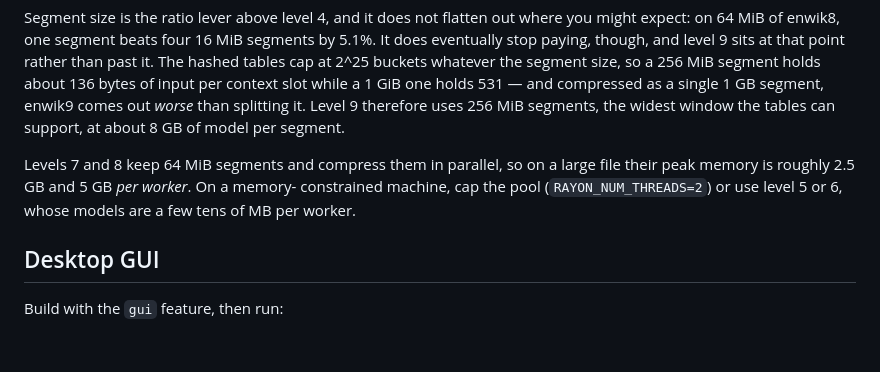
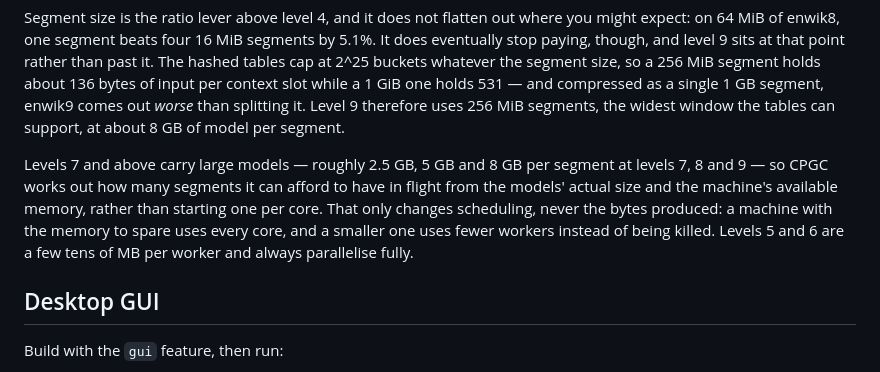
Before and after one commit to Union-Crax/CPGC, a Markdown page: README.md, the part around the change. Drawn GitHub-style; blank space fills up the shorter version.

Commit message:
README: the memory bound is enforced, not advice
Levels 7 and up sized their models per segment and left it to the reader to cap
the thread pool by hand. The worker count is now derived from what a segment's
models actually allocate against available memory, so the README describes what
the code does instead of asking for a workaround.

```diff
--- a/README.md
+++ b/README.md
@@ -126,10 +126,13 @@ a 1 GiB one holds 531 — and compressed as a single 1 GB segment, enwik9 comes
 *worse* than splitting it. Level 9 therefore uses 256 MiB segments, the widest
 window the tables can support, at about 8 GB of model per segment.
 
-Levels 7 and 8 keep 64 MiB segments and compress them in parallel, so on a large
-file their peak memory is roughly 2.5 GB and 5 GB *per worker*. On a memory-
-constrained machine, cap the pool (`RAYON_NUM_THREADS=2`) or use level 5 or 6,
-whose models are a few tens of MB per worker.
+Levels 7 and above carry large models — roughly 2.5 GB, 5 GB and 8 GB per
+segment at levels 7, 8 and 9 — so CPGC works out how many segments it can afford
+to have in flight from the models' actual size and the machine's available
+memory, rather than starting one per core. That only changes scheduling, never
+the bytes produced: a machine with the memory to spare uses every core, and a
+smaller one uses fewer workers instead of being killed. Levels 5 and 6 are a few
+tens of MB per worker and always parallelise fully.
 
 ## Desktop GUI
 
```
